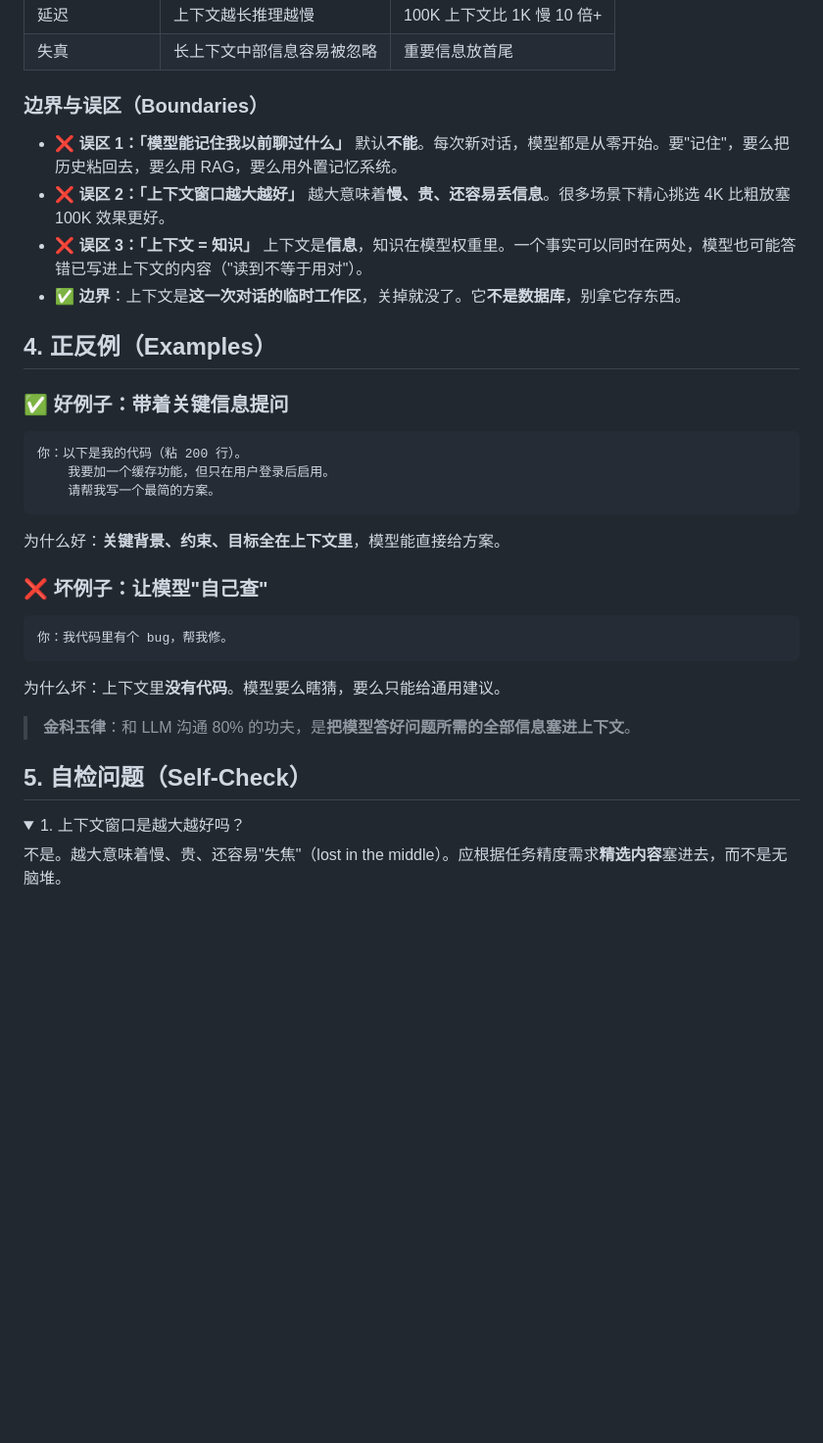
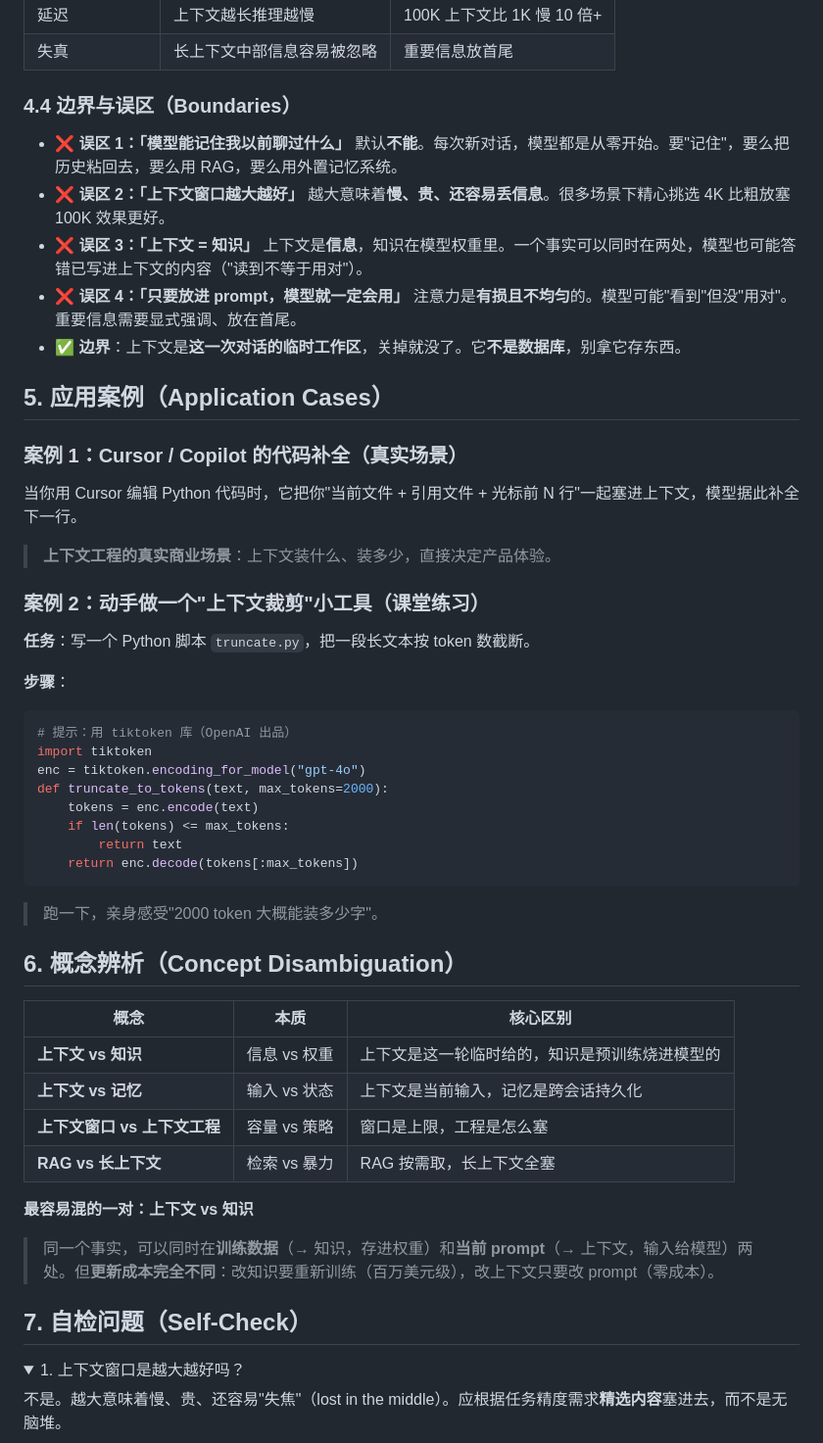
Before and after one commit to zhiji-bigdate/bigdata-ai-course, a Markdown page: notes/concepts/llm-context.md, the part around one of its changes. Shown at 98% size. Drawn GitHub-style; folded sections open; blank space fills up the shorter version.

Commit message:
升级 concept-learning Skill 到 8 节结构

````diff
--- a/notes/concepts/llm-context.md
+++ b/notes/concepts/llm-context.md
@@ -52,7 +71,7 @@ LLM 工作机制
 | 延迟 | 上下文越长推理越慢 | 100K 上下文比 1K 慢 10 倍+ |
 | 失真 | 长上下文中部信息容易被忽略 | 重要信息放首尾 |
 
-### 边界与误区（Boundaries）
+### 4.4 边界与误区（Boundaries）
 
 - ❌ **误区 1：「模型能记住我以前聊过什么」**
   默认**不能**。每次新对话，模型都是从零开始。要"记住"，要么把历史粘回去，要么用 RAG，要么用外置记忆系统。
@@ -60,31 +79,50 @@ LLM 工作机制
   越大意味着**慢、贵、还容易丢信息**。很多场景下精心挑选 4K 比粗放塞 100K 效果更好。
 - ❌ **误区 3：「上下文 = 知识」**
   上下文是**信息**，知识在模型权重里。一个事实可以同时在两处，模型也可能答错已写进上下文的内容（"读到不等于用对"）。
+- ❌ **误区 4：「只要放进 prompt，模型就一定会用」**
+  注意力是**有损且不均匀**的。模型可能"看到"但没"用对"。重要信息需要显式强调、放在首尾。
 - ✅ **边界**：上下文是**这一次对话的临时工作区**，关掉就没了。它**不是数据库**，别拿它存东西。
 
-## 4. 正反例（Examples）
+## 5. 应用案例（Application Cases）
 
-### ✅ 好例子：带着关键信息提问
+### 案例 1：Cursor / Copilot 的代码补全（真实场景）
 
-```
-你：以下是我的代码（粘 200 行）。
-    我要加一个缓存功能，但只在用户登录后启用。
-    请帮我写一个最简的方案。
+当你用 Cursor 编辑 Python 代码时，它把你"当前文件 + 引用文件 + 光标前 N 行"一起塞进上下文，模型据此补全下一行。
+
+> **上下文工程的真实商业场景**：上下文装什么、装多少，直接决定产品体验。
+
+### 案例 2：动手做一个"上下文裁剪"小工具（课堂练习）
+
+**任务**：写一个 Python 脚本 `truncate.py`，把一段长文本按 token 数截断。
+
+**步骤**：
+```python
+# 提示：用 tiktoken 库（OpenAI 出品）
+import tiktoken
+enc = tiktoken.encoding_for_model("gpt-4o")
+def truncate_to_tokens(text, max_tokens=2000):
+    tokens = enc.encode(text)
+    if len(tokens) <= max_tokens:
+        return text
+    return enc.decode(tokens[:max_tokens])
 ```
 
-为什么好：**关键背景、约束、目标全在上下文里**，模型能直接给方案。
+> 跑一下，亲身感受"2000 token 大概能装多少字"。
 
-### ❌ 坏例子：让模型"自己查"
+## 6. 概念辨析（Concept Disambiguation）
 
-```
-你：我代码里有个 bug，帮我修。
-```
+| 概念 | 本质 | 核心区别 |
+|------|------|----------|
+| **上下文 vs 知识** | 信息 vs 权重 | 上下文是这一轮临时给的，知识是预训练烧进模型的 |
+| **上下文 vs 记忆** | 输入 vs 状态 | 上下文是当前输入，记忆是跨会话持久化 |
+| **上下文窗口 vs 上下文工程** | 容量 vs 策略 | 窗口是上限，工程是怎么塞 |
+| **RAG vs 长上下文** | 检索 vs 暴力 | RAG 按需取，长上下文全塞 |
 
-为什么坏：上下文里**没有代码**。模型要么瞎猜，要么只能给通用建议。
+**最容易混的一对：上下文 vs 知识**
 
-> **金科玉律**：和 LLM 沟通 80% 的功夫，是**把模型答好问题所需的全部信息塞进上下文**。
+> 同一个事实，可以同时在**训练数据**（→ 知识，存进权重）和**当前 prompt**（→ 上下文，输入给模型）两处。但**更新成本完全不同**：改知识要重新训练（百万美元级），改上下文只要改 prompt（零成本）。
 
-## 5. 自检问题（Self-Check）
+## 7. 自检问题（Self-Check）
 
 <details>
 <summary>1. 上下文窗口是越大越好吗？</summary>
````
Also changed, not shown: other parts of notes/concepts/llm-context.md (+38 -6 lines).
